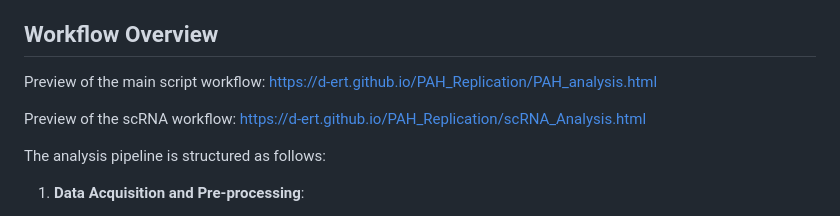
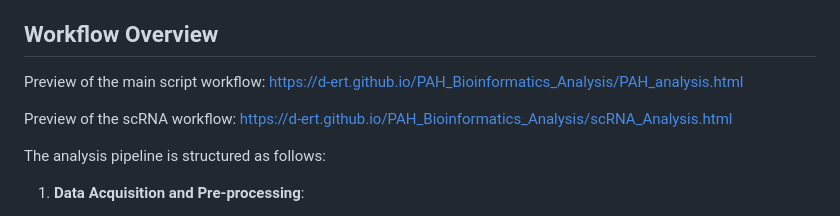
Before and after one commit to d-ert/PAH_Bioinformatics_Analysis, a Markdown page: README.md, the part around the change. GitHub-like rendering.

```diff
--- a/README.md
+++ b/README.md
@@ -6,9 +6,9 @@ The analysis integrates two GEO datasets (GSE117261 and GSE113439), corrects for
 
 ## Workflow Overview
 
-Preview of the main script workflow: https://d-ert.github.io/PAH_Replication/PAH_analysis.html
+Preview of the main script workflow: https://d-ert.github.io/PAH_Bioinformatics_Analysis/PAH_analysis.html
 
-Preview of the scRNA workflow: https://d-ert.github.io/PAH_Replication/scRNA_Analysis.html
+Preview of the scRNA workflow: https://d-ert.github.io/PAH_Bioinformatics_Analysis/scRNA_Analysis.html
 
 The analysis pipeline is structured as follows:
 
```
